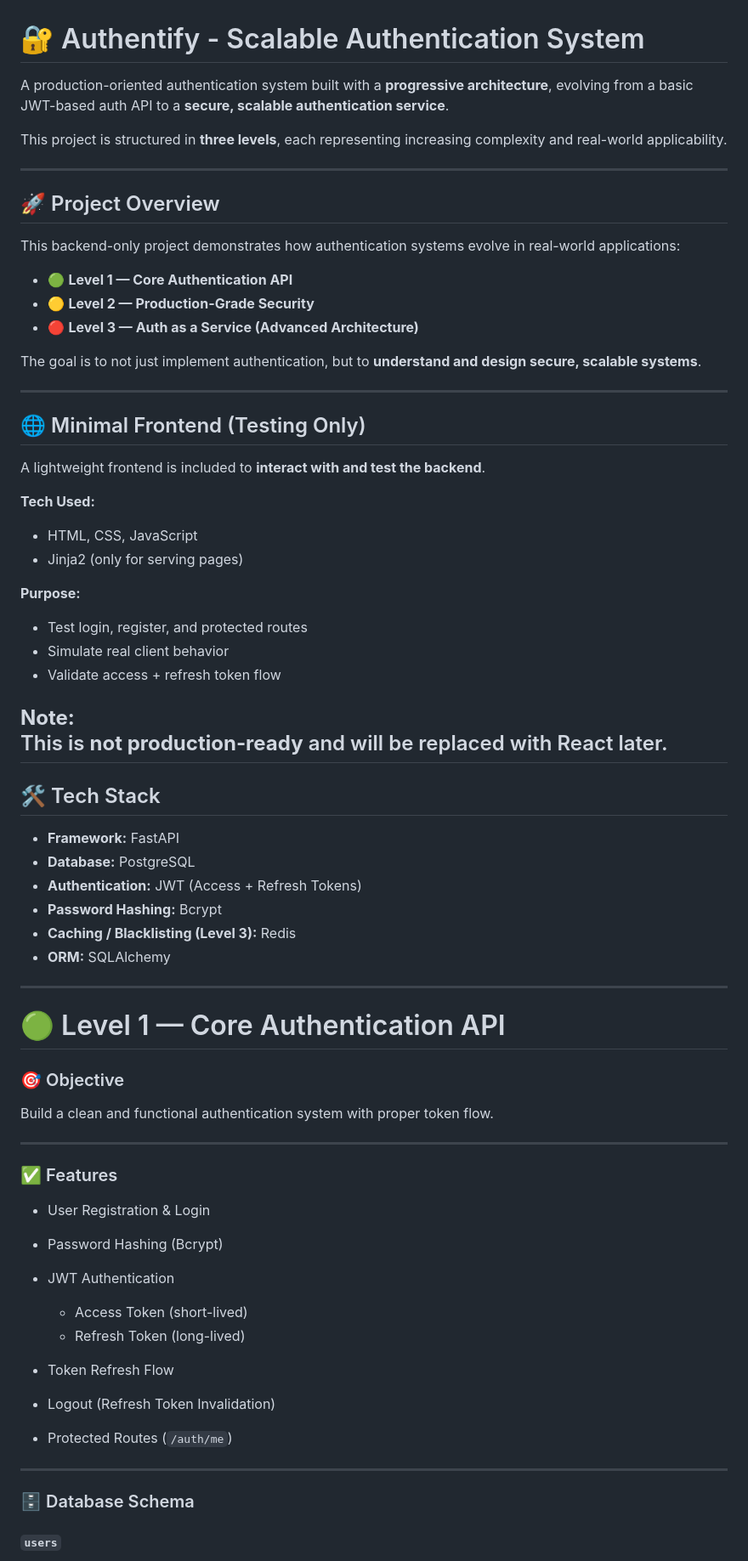
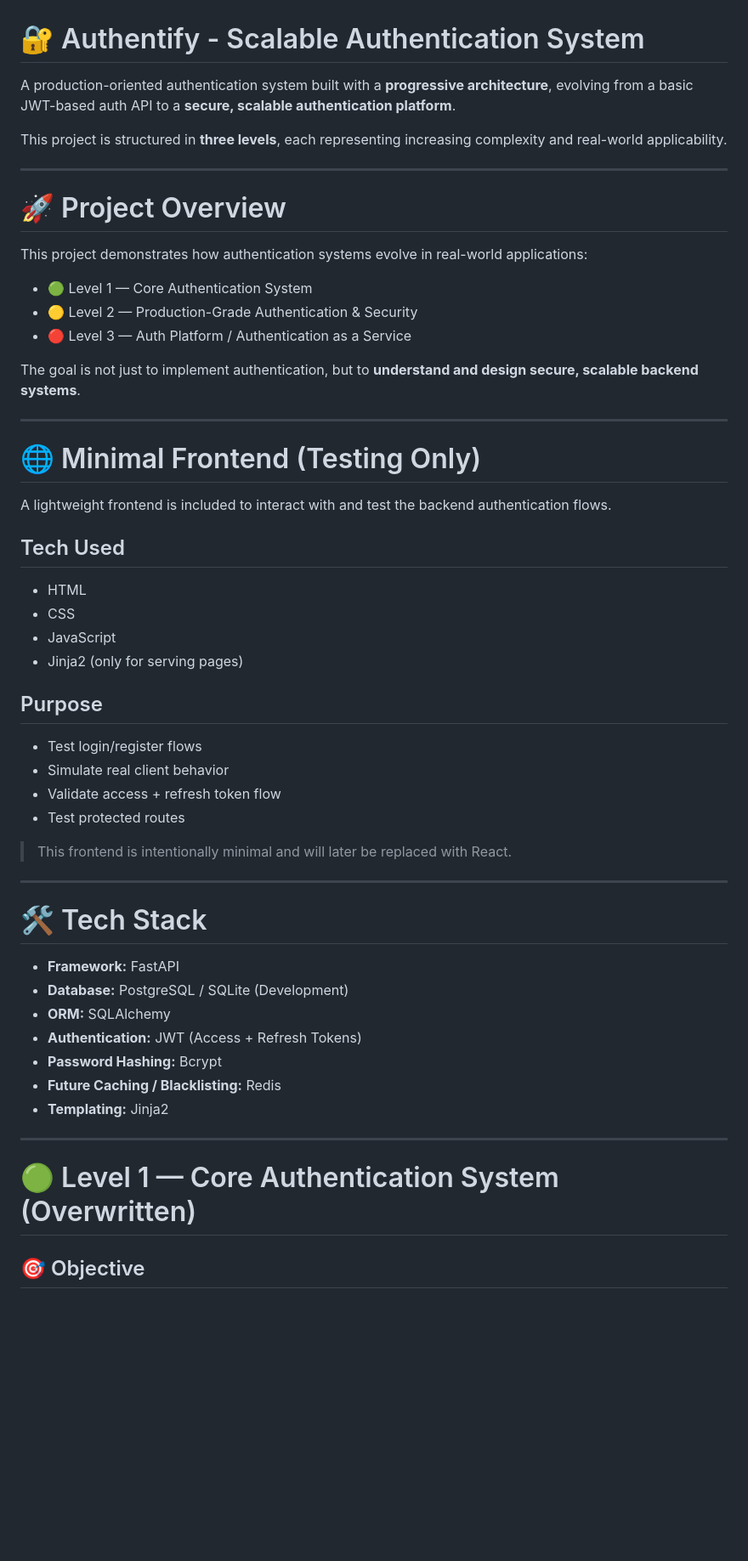
Before and after one commit to saxamrawat/Authentify, a Markdown page: README.md, the part around one of its changes. Shown at 85% size. GitHub-like rendering; blank space fills up the shorter version.

```diff
--- a/README.md
+++ b/README.md
@@ -1,72 +1,56 @@
 # 🔐 Authentify - Scalable Authentication System
 
-A production-oriented authentication system built with a **progressive architecture**, evolving from a basic JWT-based auth API to a **secure, scalable authentication service**.
+A production-oriented authentication system built with a **progressive architecture**, evolving from a basic JWT-based auth API to a **secure, scalable authentication platform**.
 
 This project is structured in **three levels**, each representing increasing complexity and real-world applicability.
 
 ---
 
-## 🚀 Project Overview
+# 🚀 Project Overview
 
-This backend-only project demonstrates how authentication systems evolve in real-world applications:
+This project demonstrates how authentication systems evolve in real-world applications:
 
-* 🟢 **Level 1 — Core Authentication API**
-* 🟡 **Level 2 — Production-Grade Security**
-* 🔴 **Level 3 — Auth as a Service (Advanced Architecture)**
+- 🟢 Level 1 — Core Authentication System
+- 🟡 Level 2 — Production-Grade Authentication & Security
+- 🔴 Level 3 — Auth Platform / Authentication as a Service
 
-The goal is to not just implement authentication, but to **understand and design secure, scalable systems**.
-
----
-## 🌐 Minimal Frontend (Testing Only)
-
-A lightweight frontend is included to **interact with and test the backend**.
-
-**Tech Used:**
-- HTML, CSS, JavaScript
-- Jinja2 (only for serving pages)
-
-**Purpose:**
-- Test login, register, and protected routes
-- Simulate real client behavior
-- Validate access + refresh token flow
-
-**Note:**
-This is **not production-ready** and will be replaced with React later.
----
-## 🛠️ Tech Stack
-
-* **Framework:** FastAPI
-* **Database:** PostgreSQL
-* **Authentication:** JWT (Access + Refresh Tokens)
-* **Password Hashing:** Bcrypt
-* **Caching / Blacklisting (Level 3):** Redis
-* **ORM:** SQLAlchemy
+The goal is not just to implement authentication, but to **understand and design secure, scalable backend systems**.
 
 ---
 
-# 🟢 Level 1 — Core Authentication API
+# 🌐 Minimal Frontend (Testing Only)
 
-### 🎯 Objective
+A lightweight frontend is included to interact with and test the backend authentication flows.
 
-Build a clean and functional authentication system with proper token flow.
+## Tech Used
+- HTML
+- CSS
+- JavaScript
+- Jinja2 (only for serving pages)
+
+## Purpose
+- Test login/register flows
+- Simulate real client behavior
+- Validate access + refresh token flow
+- Test protected routes
+
+> This frontend is intentionally minimal and will later be replaced with React.
 
 ---
 
-### ✅ Features
+# 🛠️ Tech Stack
 
-* User Registration & Login
-* Password Hashing (Bcrypt)
-* JWT Authentication
-
-  * Access Token (short-lived)
-  * Refresh Token (long-lived)
-* Token Refresh Flow
-* Logout (Refresh Token Invalidation)
-* Protected Routes (`/auth/me`)
+- **Framework:** FastAPI
+- **Database:** PostgreSQL / SQLite (Development)
+- **ORM:** SQLAlchemy
+- **Authentication:** JWT (Access + Refresh Tokens)
+- **Password Hashing:** Bcrypt
+- **Future Caching / Blacklisting:** Redis
+- **Templating:** Jinja2
 
 ---
 
-### 🗄️ Database Schema
+# 🟢 Level 1 — Core Authentication System (Overwritten)
 
-#### `users`
+## 🎯 Objective
 
```
Also changed, not shown: other parts of README.md (+216 -146 lines).
